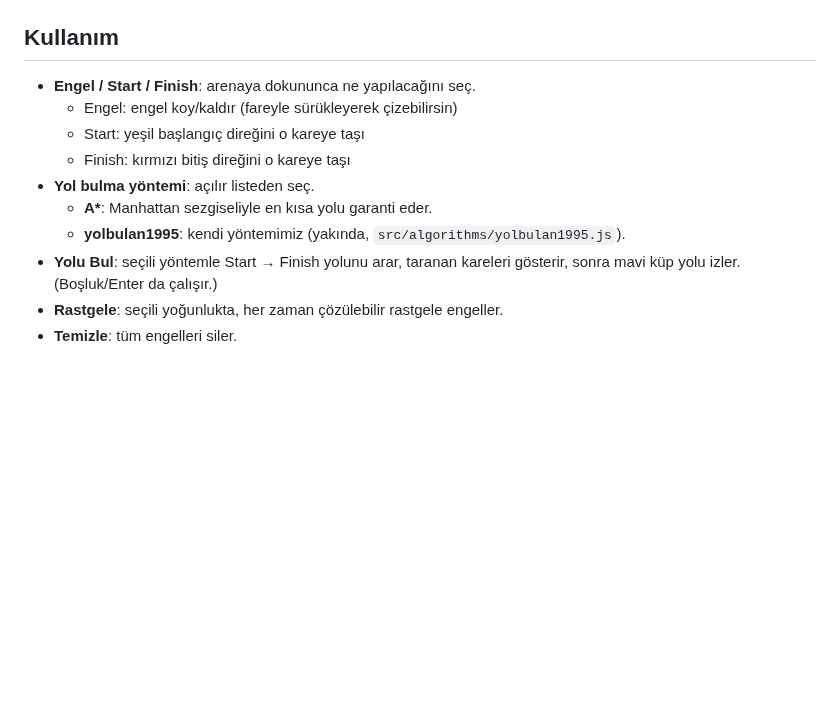
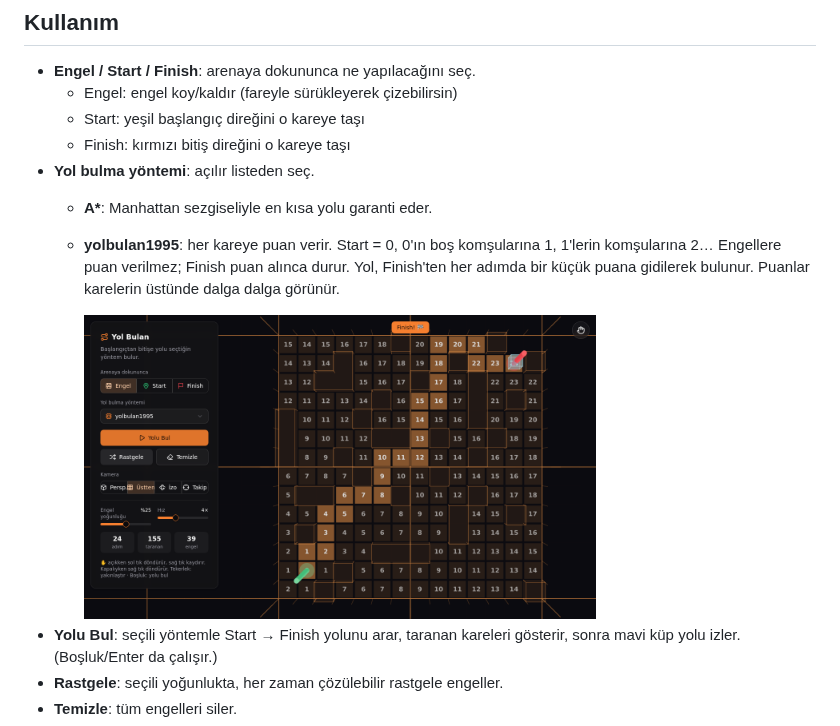
Before and after one commit to BillYLZ/r3f-yolbulan, a Markdown page: README.md, the part around the change. Drawn GitHub-style; pictures changed too: docs/yolbulan1995.png (added); blank space fills up the shorter version.

Commit message:
Implement yolbulan1995 cell-scoring method with on-cell score labels
Co-Authored-By: Claude Opus 5.5 <noreply@anthropic.com>
Claude-Session: https://claude.ai/code/session_012C741uDUbYVtiP9ZhWnGNd

```diff
--- a/README.md
+++ b/README.md
@@ -20,7 +20,9 @@ React Three Fiber + shadcn/ui ile 3B yol bulma demosu: yarı saydam mavi küp, y
   - Finish: kırmızı bitiş direğini o kareye taşı
 - **Yol bulma yöntemi**: açılır listeden seç.
   - **A\***: Manhattan sezgiseliyle en kısa yolu garanti eder.
-  - **yolbulan1995**: kendi yöntemimiz (yakında, `src/algorithms/yolbulan1995.js`).
+  - **yolbulan1995**: her kareye puan verir. Start = 0, 0'ın boş komşularına 1, 1'lerin komşularına 2… Engellere puan verilmez; Finish puan alınca durur. Yol, Finish'ten her adımda bir küçük puana gidilerek bulunur. Puanlar karelerin üstünde dalga dalga görünür.
+
+    <img src="docs/yolbulan1995.png" alt="yolbulan1995 puanları" width="70%" />
 - **Yolu Bul**: seçili yöntemle Start → Finish yolunu arar, taranan kareleri gösterir, sonra mavi küp yolu izler. (Boşluk/Enter da çalışır.)
 - **Rastgele**: seçili yoğunlukta, her zaman çözülebilir rastgele engeller.
 - **Temizle**: tüm engelleri siler.
```
Also changed, not shown: 5 other files.
